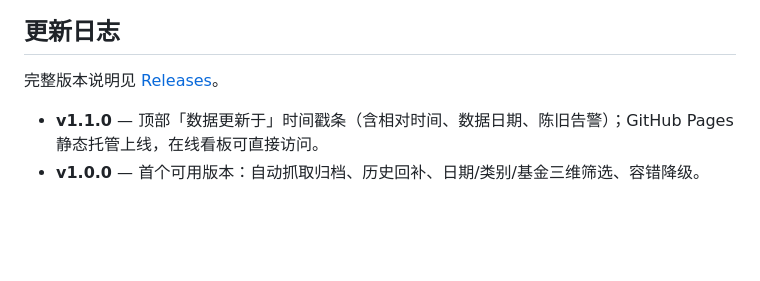
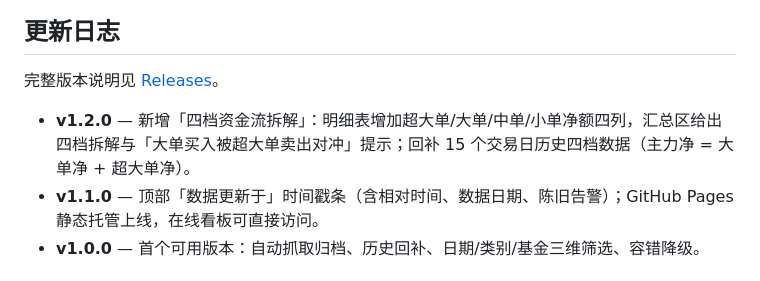
Before and after one commit to turbomind66/invest-radar, a Markdown page: README.md, the part around the change. Rendered like a GitHub page; blank space fills up the shorter version.

Commit message:
docs: v1.2.0 更新日志（四档资金流拆解）

```diff
--- a/README.md
+++ b/README.md
@@ -183,6 +183,7 @@ python staticsite.py --no-sync && node tests/test_static_boot.js
 
 完整版本说明见 [Releases](https://github.com/turbomind66/ashare-national-team-tracker/releases)。
 
+- **v1.2.0** — 新增「四档资金流拆解」：明细表增加超大单/大单/中单/小单净额四列，汇总区给出四档拆解与「大单买入被超大单卖出对冲」提示；回补 15 个交易日历史四档数据（主力净 = 大单净 + 超大单净）。
 - **v1.1.0** — 顶部「数据更新于」时间戳条（含相对时间、数据日期、陈旧告警）；GitHub Pages 静态托管上线，在线看板可直接访问。
 - **v1.0.0** — 首个可用版本：自动抓取归档、历史回补、日期/类别/基金三维筛选、容错降级。
 
```
